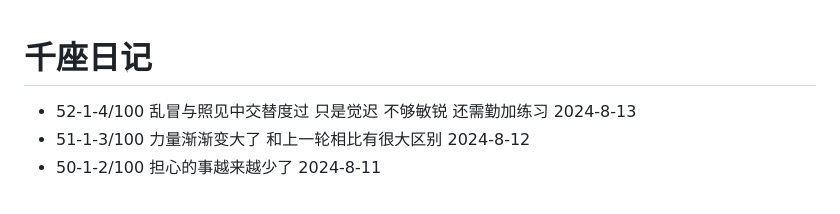
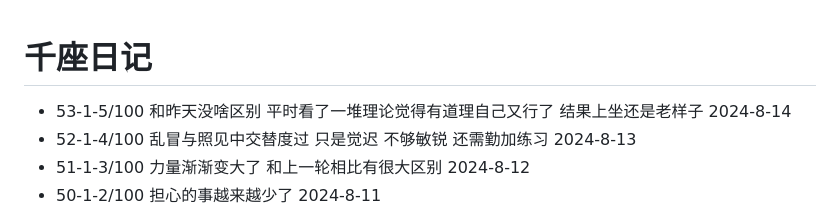
Before and after one commit to sdhou/config, a Markdown page: doc/oye.md, the part around the change. Drawn GitHub-style.

Commit message:
up doc oye

```diff
--- a/doc/oye.md
+++ b/doc/oye.md
@@ -1,5 +1,6 @@
 # 千座日记
 
+- 53-1-5/100 和昨天没啥区别 平时看了一堆理论觉得有道理自己又行了 结果上坐还是老样子 2024-8-14
 - 52-1-4/100 乱冒与照见中交替度过 只是觉迟 不够敏锐 还需勤加练习 2024-8-13
 - 51-1-3/100 力量渐渐变大了 和上一轮相比有很大区别 2024-8-12
 - 50-1-2/100 担心的事越来越少了 2024-8-11
```
